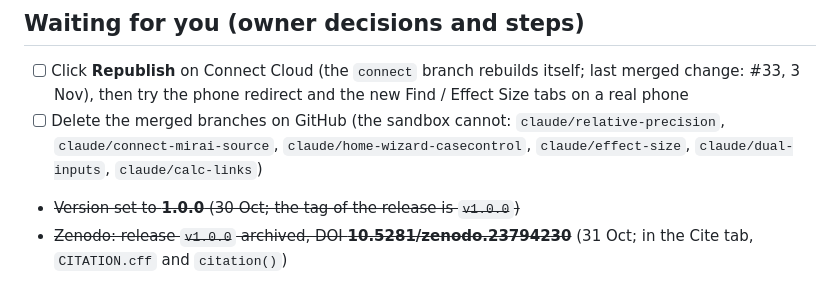
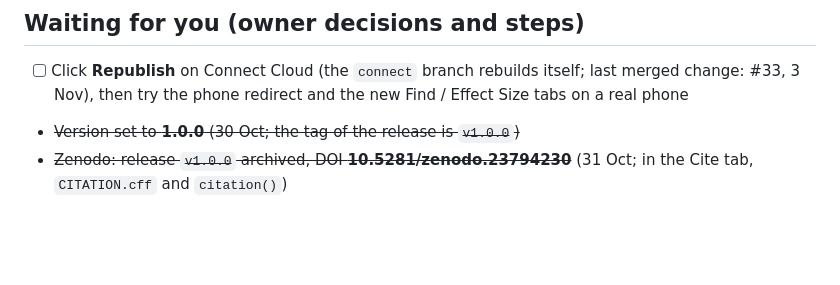
Before and after one commit to SpaRroW410/Epidemiology_suite, a Markdown page: docs/PLAN.md, the part around the change. GitHub-like rendering; blank space fills up the shorter version.

```diff
--- a/docs/PLAN.md
+++ b/docs/PLAN.md
@@ -14,7 +14,6 @@ suite of 102 files with 0 failures; 206 calculation functions exported with help
 ## Waiting for you (owner decisions and steps)
 
 - [ ] Click **Republish** on Connect Cloud (the `connect` branch rebuilds itself; last merged change: #33, 3 Nov), then try the phone redirect and the new Find / Effect Size tabs on a real phone
-- [ ] Delete the merged branches on GitHub (the sandbox cannot: `claude/relative-precision`, `claude/connect-mirai-source`, `claude/home-wizard-casecontrol`, `claude/effect-size`, `claude/dual-inputs`, `claude/calc-links`)
 - ~~Version set to **1.0.0** (30 Oct; the tag of the release is `v1.0.0`)~~
 - ~~Zenodo: release `v1.0.0` archived, DOI **10.5281/zenodo.23794230**~~ (31 Oct; in the Cite tab, `CITATION.cff` and `citation()`)
 - [ ] Decide on a background-process package (`mirai` or `future`) for running slow simulations without blocking other users (also changes the browser build)
```
Also changed, not shown: docs/to_do_later.md (+0 -1 lines).
